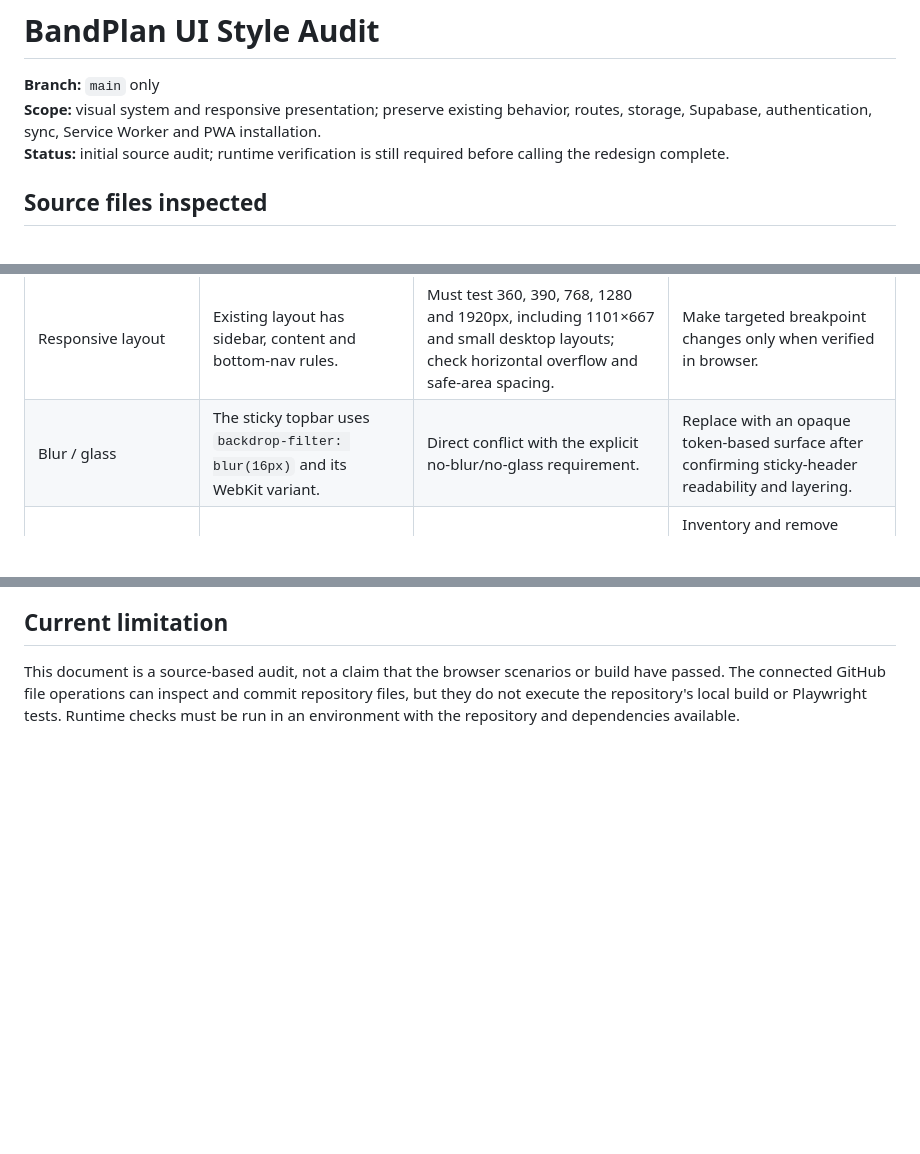
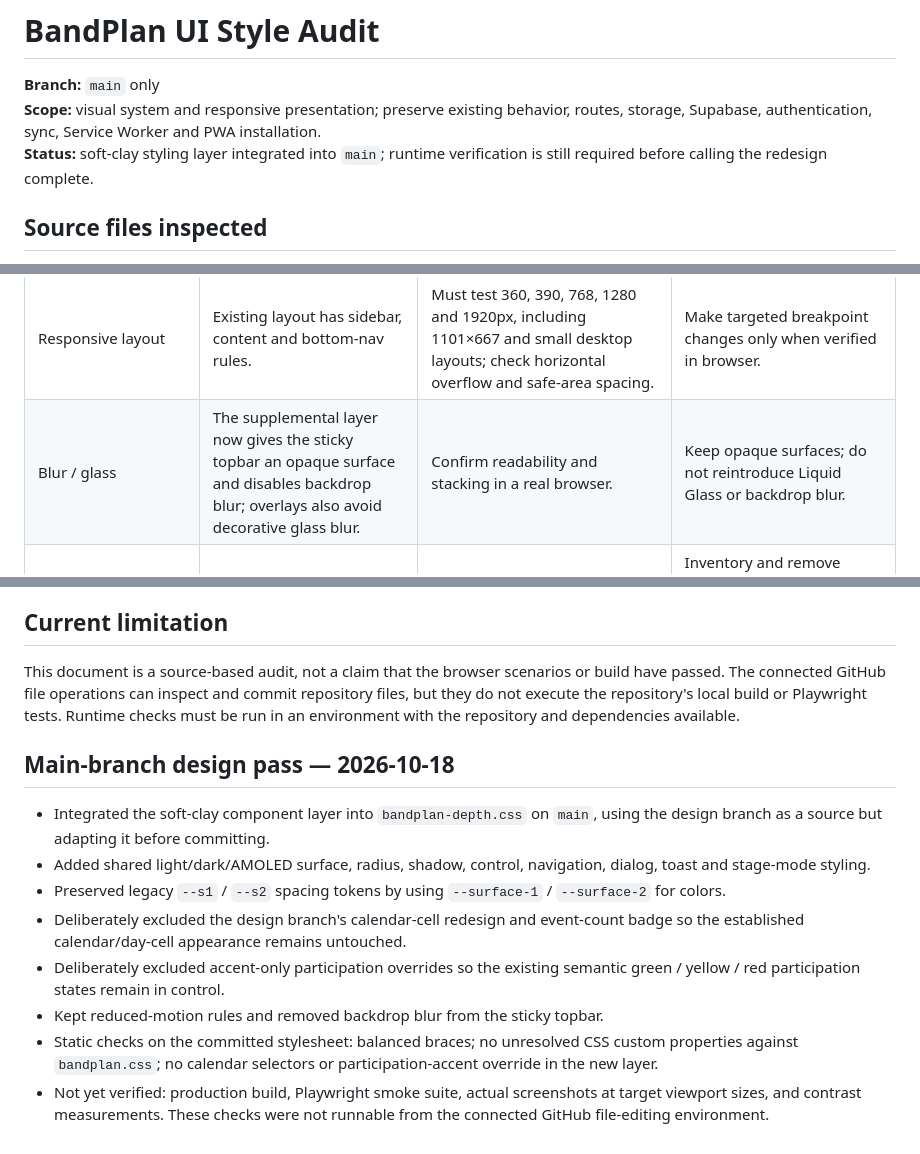
Before and after one commit to tihonoveckijan8-dev/grouppp, a Markdown page: docs/STYLE_AUDIT.md, 3 parts joined by grey strips. Rendered like a GitHub page; blank space fills up the shorter version.

Commit message:
docs: record soft-clay design pass and verification limits

```diff
--- a/docs/STYLE_AUDIT.md
+++ b/docs/STYLE_AUDIT.md
@@ -2,7 +2,7 @@
 
 **Branch:** `main` only
 **Scope:** visual system and responsive presentation; preserve existing behavior, routes, storage, Supabase, authentication, sync, Service Worker and PWA installation.
-**Status:** initial source audit; runtime verification is still required before calling the redesign complete.
+**Status:** soft-clay styling layer integrated into `main`; runtime verification is still required before calling the redesign complete.
 
 ## Source files inspected
 
@@ -29,7 +29,7 @@
 | Stage mode | Dedicated scene tokens and stage styles exist; the requested scene background is black. | Verify always-black background, readable chords/section labels and 4px accent progress line. | Keep stage controls and song progression intact; apply scene-specific tokens. |
 | Loading and skeletons | Boot shell and skeleton-related tokens/styles exist. | Verify geometry stability and reduced-motion behavior under slow/offline startup. | Avoid changing boot/auth initialization or Service Worker behavior. |
 | Responsive layout | Existing layout has sidebar, content and bottom-nav rules. | Must test 360, 390, 768, 1280 and 1920px, including 1101×667 and small desktop layouts; check horizontal overflow and safe-area spacing. | Make targeted breakpoint changes only when verified in browser. |
-| Blur / glass | The sticky topbar uses `backdrop-filter: blur(16px)` and its WebKit variant. | Direct conflict with the explicit no-blur/no-glass requirement. | Replace with an opaque token-based surface after confirming sticky-header readability and layering. |
+| Blur / glass | The supplemental layer now gives the sticky topbar an opaque surface and disables backdrop blur; overlays also avoid decorative glass blur. | Confirm readability and stacking in a real browser. | Keep opaque surfaces; do not reintroduce Liquid Glass or backdrop blur. |
 | Hard-coded colors / `!important` | Multiple raw color tokens and direct color values exist; print/auth-lock rules include `!important`. | Conflicts with the strict request, but global deletion can break auth visibility, forced colors, print and theme boot. | Inventory and remove component-level hardcoding incrementally; do not blindly delete safety-critical overrides without replacement and regression tests. |
 
 ## Required verification
@@ -45,3 +45,15 @@
 ## Current limitation
 
 This document is a source-based audit, not a claim that the browser scenarios or build have passed. The connected GitHub file operations can inspect and commit repository files, but they do not execute the repository's local build or Playwright tests. Runtime checks must be run in an environment with the repository and dependencies available.
+
+
+## Main-branch design pass — 2026-10-18
+
+- Integrated the soft-clay component layer into `bandplan-depth.css` on `main`, using the design branch as a source but adapting it before committing.
+- Added shared light/dark/AMOLED surface, radius, shadow, control, navigation, dialog, toast and stage-mode styling.
+- Preserved legacy `--s1` / `--s2` spacing tokens by using `--surface-1` / `--surface-2` for colors.
+- Deliberately excluded the design branch's calendar-cell redesign and event-count badge so the established calendar/day-cell appearance remains untouched.
+- Deliberately excluded accent-only participation overrides so the existing semantic green / yellow / red participation states remain in control.
+- Kept reduced-motion rules and removed backdrop blur from the sticky topbar.
+- Static checks on the committed stylesheet: balanced braces; no unresolved CSS custom properties against `bandplan.css`; no calendar selectors or participation-accent override in the new layer.
+- Not yet verified: production build, Playwright smoke suite, actual screenshots at target viewport sizes, and contrast measurements. These checks were not runnable from the connected GitHub file-editing environment.
```
